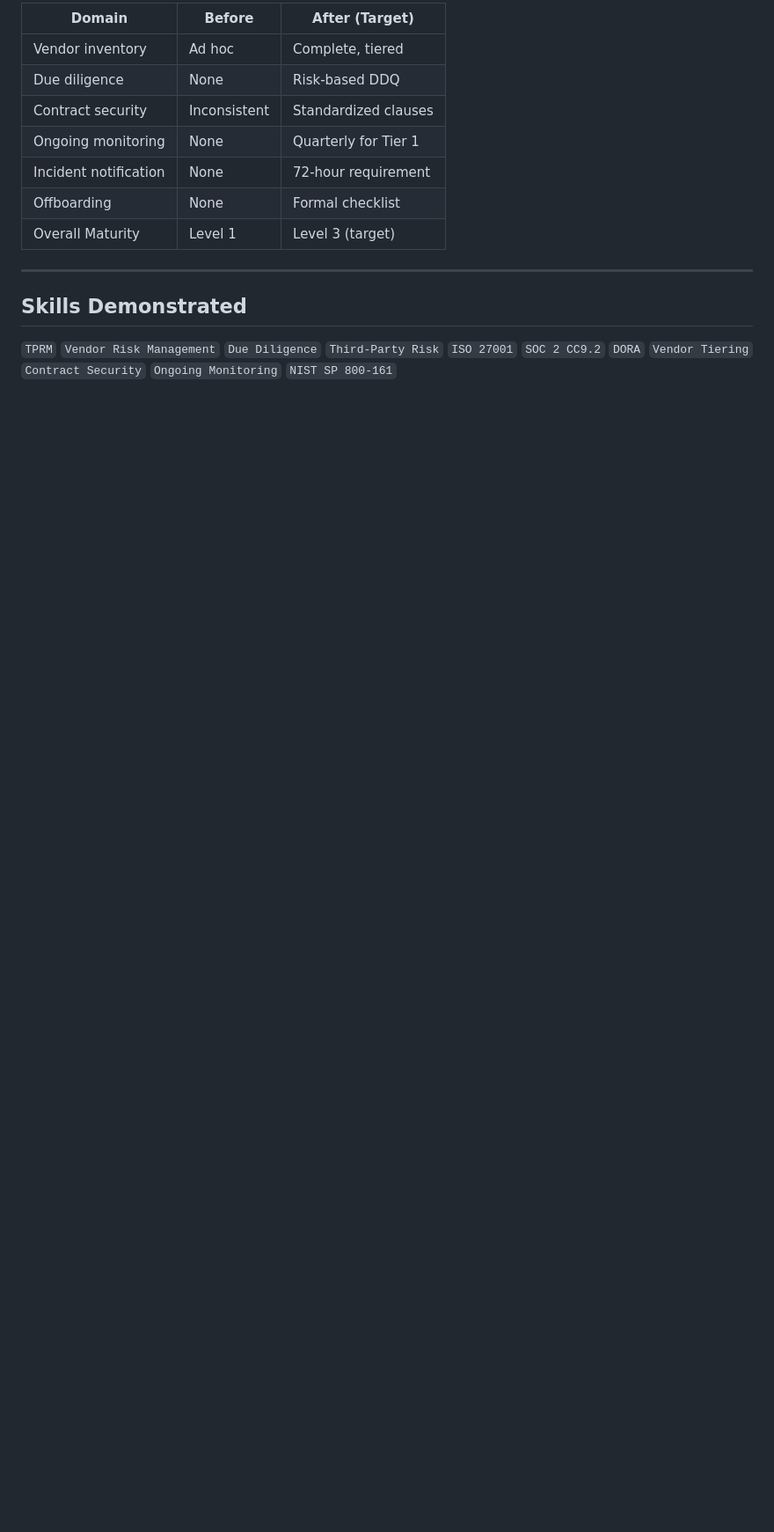
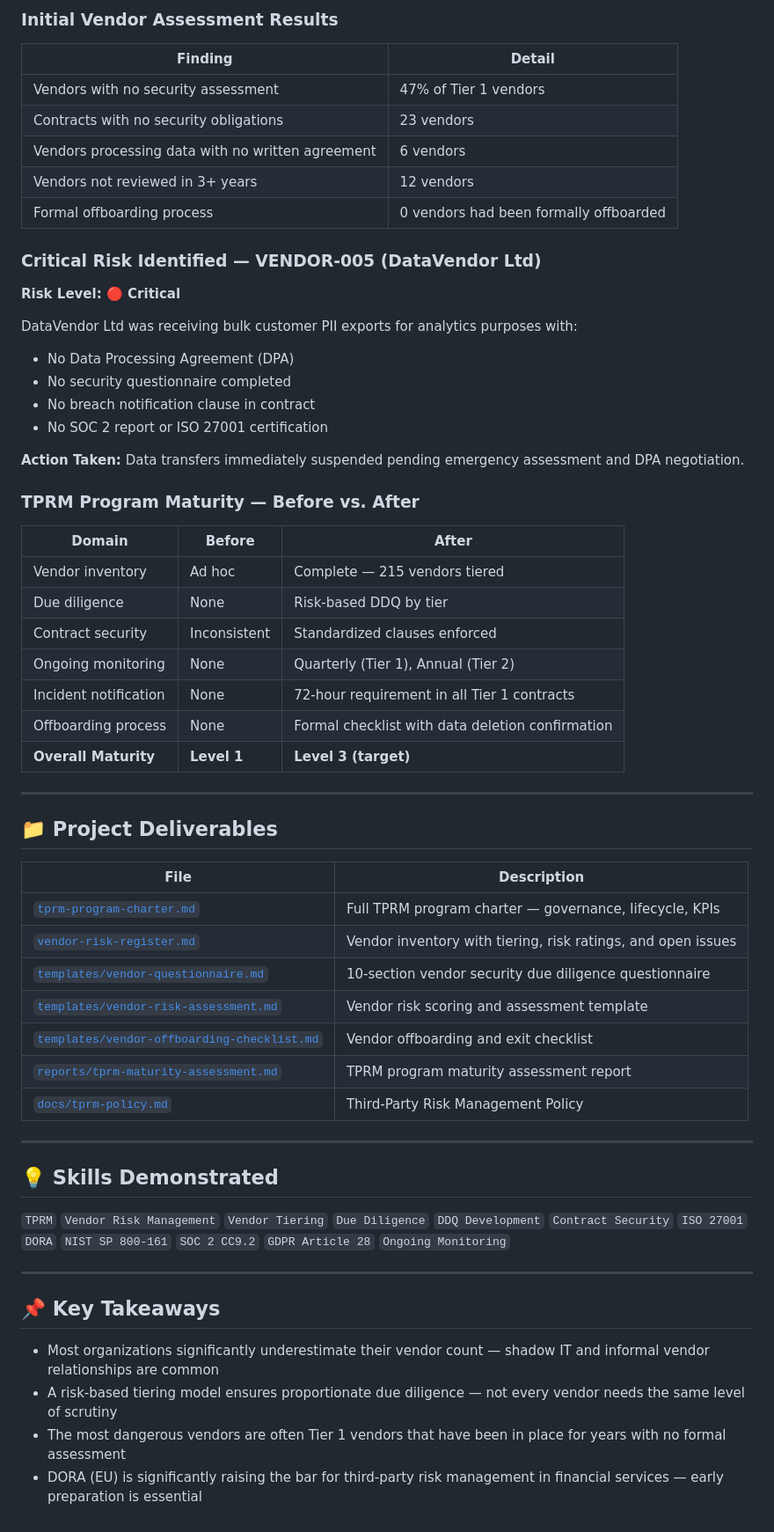
Before and after one commit to ebalogunGRC/GRC---PORTFOLIO, a Markdown page: project-5-tprm/README.md, the part around one of its changes. Shown at 88% size. Drawn GitHub-style; blank space fills up the shorter version.

```diff
--- a/project-5-tprm/README.md
+++ b/project-5-tprm/README.md
@@ -56,16 +66,63 @@
 
-| Domain | Before | After (Target) |
-|--------|--------|----------------|
-| Vendor inventory | Ad hoc | Complete, tiered |
-| Due diligence | None | Risk-based DDQ |
-| Contract security | Inconsistent | Standardized clauses |
-| Ongoing monitoring | None | Quarterly for Tier 1 |
-| Incident notification | None | 72-hour requirement |
-| Offboarding | None | Formal checklist |
-| Overall Maturity | Level 1 | Level 3 (target) |
+### Initial Vendor Assessment Results
+
+| Finding | Detail |
+|---------|--------|
+| Vendors with no security assessment | 47% of Tier 1 vendors |
+| Contracts with no security obligations | 23 vendors |
+| Vendors processing data with no written agreement | 6 vendors |
+| Vendors not reviewed in 3+ years | 12 vendors |
+| Formal offboarding process | 0 vendors had been formally offboarded |
+
+### Critical Risk Identified — VENDOR-005 (DataVendor Ltd)
+
+**Risk Level: 🔴 Critical**
+
+DataVendor Ltd was receiving bulk customer PII exports for analytics purposes with:
+- No Data Processing Agreement (DPA)
+- No security questionnaire completed
+- No breach notification clause in contract
+- No SOC 2 report or ISO 27001 certification
+
+**Action Taken:** Data transfers immediately suspended pending emergency assessment and DPA negotiation.
+
+### TPRM Program Maturity — Before vs. After
+
+| Domain | Before | After |
+|--------|--------|-------|
+| Vendor inventory | Ad hoc | Complete — 215 vendors tiered |
+| Due diligence | None | Risk-based DDQ by tier |
+| Contract security | Inconsistent | Standardized clauses enforced |
+| Ongoing monitoring | None | Quarterly (Tier 1), Annual (Tier 2) |
+| Incident notification | None | 72-hour requirement in all Tier 1 contracts |
+| Offboarding process | None | Formal checklist with data deletion confirmation |
+| **Overall Maturity** | **Level 1** | **Level 3 (target)** |
 
 ---
 
-## Skills Demonstrated
+## 📁 Project Deliverables
 
-`TPRM` `Vendor Risk Management` `Due Diligence` `Third-Party Risk` `ISO 27001` `SOC 2 CC9.2` `DORA` `Vendor Tiering` `Contract Security` `Ongoing Monitoring` `NIST SP 800-161`
+| File | Description |
+|------|-------------|
+| [`tprm-program-charter.md`](./tprm-program-charter.md) | Full TPRM program charter — governance, lifecycle, KPIs |
+| [`vendor-risk-register.md`](./vendor-risk-register.md) | Vendor inventory with tiering, risk ratings, and open issues |
+| [`templates/vendor-questionnaire.md`](./templates/vendor-questionnaire.md) | 10-section vendor security due diligence questionnaire |
+| [`templates/vendor-risk-assessment.md`](./templates/) | Vendor risk scoring and assessment template |
+| [`templates/vendor-offboarding-checklist.md`](./templates/) | Vendor offboarding and exit checklist |
+| [`reports/tprm-maturity-assessment.md`](./reports/) | TPRM program maturity assessment report |
+| [`docs/tprm-policy.md`](./docs/) | Third-Party Risk Management Policy |
+
+---
+
+## 💡 Skills Demonstrated
+
+`TPRM` `Vendor Risk Management` `Vendor Tiering` `Due Diligence` `DDQ Development` `Contract Security` `ISO 27001` `DORA` `NIST SP 800-161` `SOC 2 CC9.2` `GDPR Article 28` `Ongoing Monitoring`
+
+---
+
+## 📌 Key Takeaways
+
+- Most organizations significantly underestimate their vendor count — shadow IT and informal vendor relationships are common
+- A risk-based tiering model ensures proportionate due diligence — not every vendor needs the same level of scrutiny
+- The most dangerous vendors are often Tier 1 vendors that have been in place for years with no formal assessment
+- DORA (EU) is significantly raising the bar for third-party risk management in financial services — early preparation is essential
```
Also changed, not shown: other parts of project-5-tprm/README.md (+44 -34 lines).
